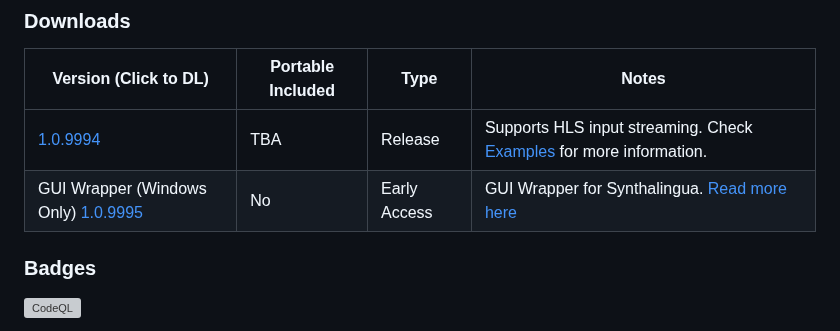
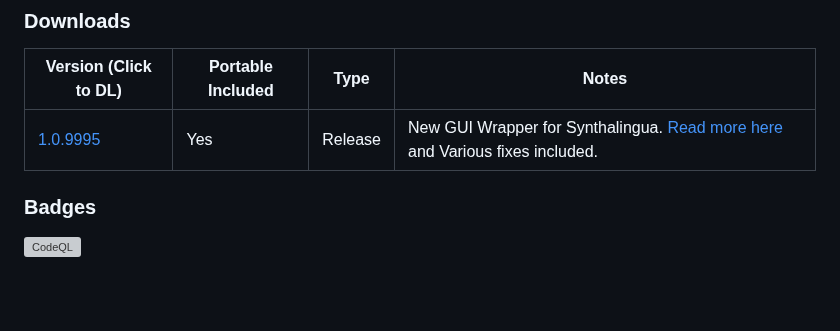
Before and after one commit to cyberofficial/Synthalingua, a Markdown page: README.md, the part around the change. Rendered like a GitHub page; blank space fills up the shorter version; grey boxes are pictures that could not be loaded.

```diff
--- a/README.md
+++ b/README.md
@@ -18,8 +18,7 @@ Learn about it here: [https://jb.gg/OpenSourceSupport](https://jb.gg/OpenSourceS
 ### Downloads
 | Version (Click to DL)                                                           | Portable Included | Type         | Notes                                                                           |
 |---------------------------------------------------------------------------------|-------------------|--------------|---------------------------------------------------------------------------------|
-| [1.0.9994](https://github.com/cyberofficial/Synthalingua/releases/tag/1.0.9994) | TBA               | Release      | Supports HLS input streaming. Check [Examples](#examples) for more information. |
-| GUI Wrapper (Windows Only) [1.0.9995](https://github.com/cyberofficial/Synthalingua/releases/tag/1.0.9995) | No | Early Access | GUI Wrapper for Synthalingua. [Read more here](https://github.com/cyberofficial/Synthalingua/tree/dev-testing/Synthalingua_Wrapper)                                    |
+| [1.0.9995](https://github.com/cyberofficial/Synthalingua/releases/tag/1.0.9995) | Yes | Release | New GUI Wrapper for Synthalingua. [Read more here](https://github.com/cyberofficial/Synthalingua/tree/dev-testing/Synthalingua_Wrapper) and Various fixes included.                                    |
 
 ### Badges
 [![CodeQL](https://github.com/cyberofficial/Synthalingua/actions/workflows/codeql.yml/badge.svg)](https://github.com/cyberofficial/Synthalingua/actions/workflows/codeql.yml)
```
